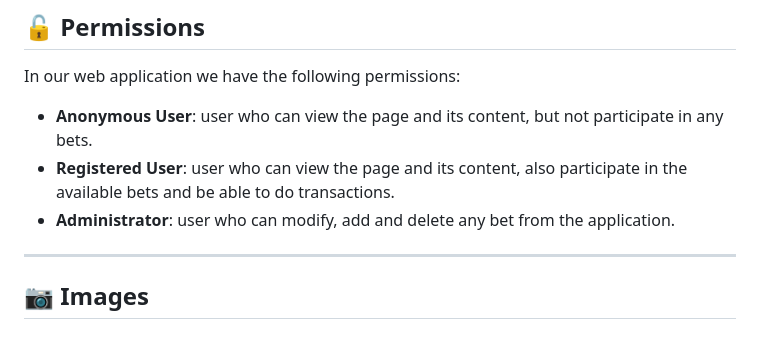
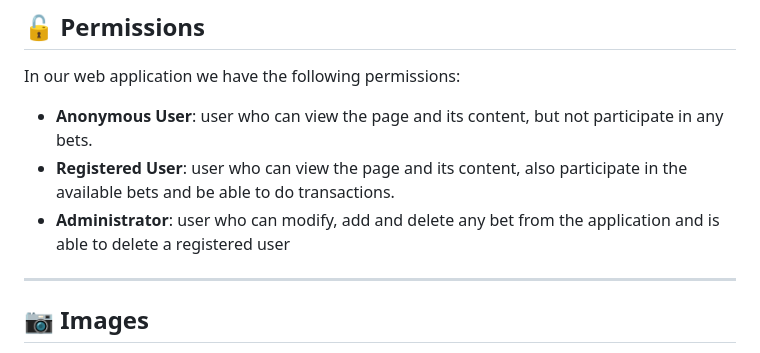
Before and after one commit to CodeURJC-DAW-2023-24/webapp10, a Markdown page: README.md, the part around the change. GitHub-like rendering.

```diff
--- a/README.md
+++ b/README.md
@@ -53,7 +53,7 @@ ___
 In our web application we have the following permissions:
   - **Anonymous User**: user who can view the page and its content, but not participate in any bets.
   - **Registered User**: user who can view the page and its content, also participate in the available bets and be able to do transactions.
-  - **Administrator**: user who can modify, add and delete any bet from the application.
+  - **Administrator**: user who can modify, add and delete any bet from the application and is able to delete a registered user
 
 
 ___
```
